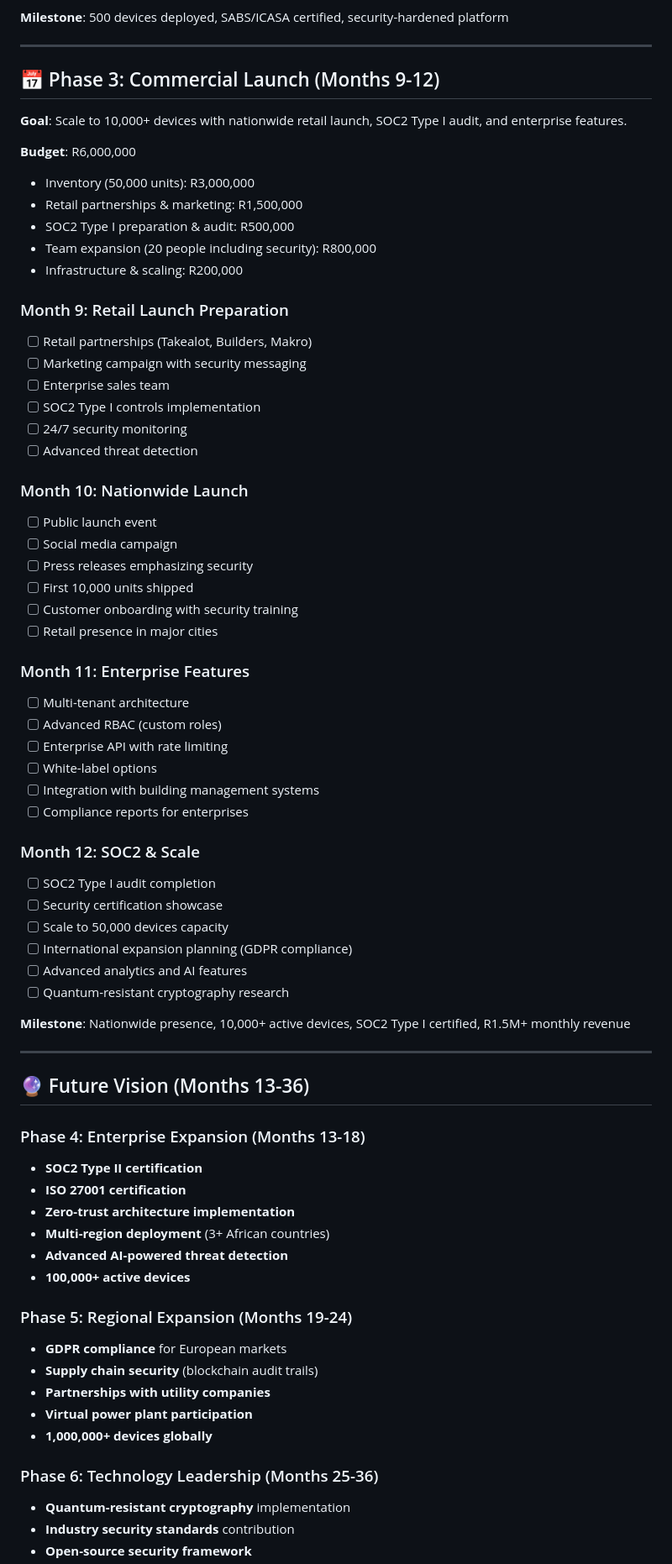
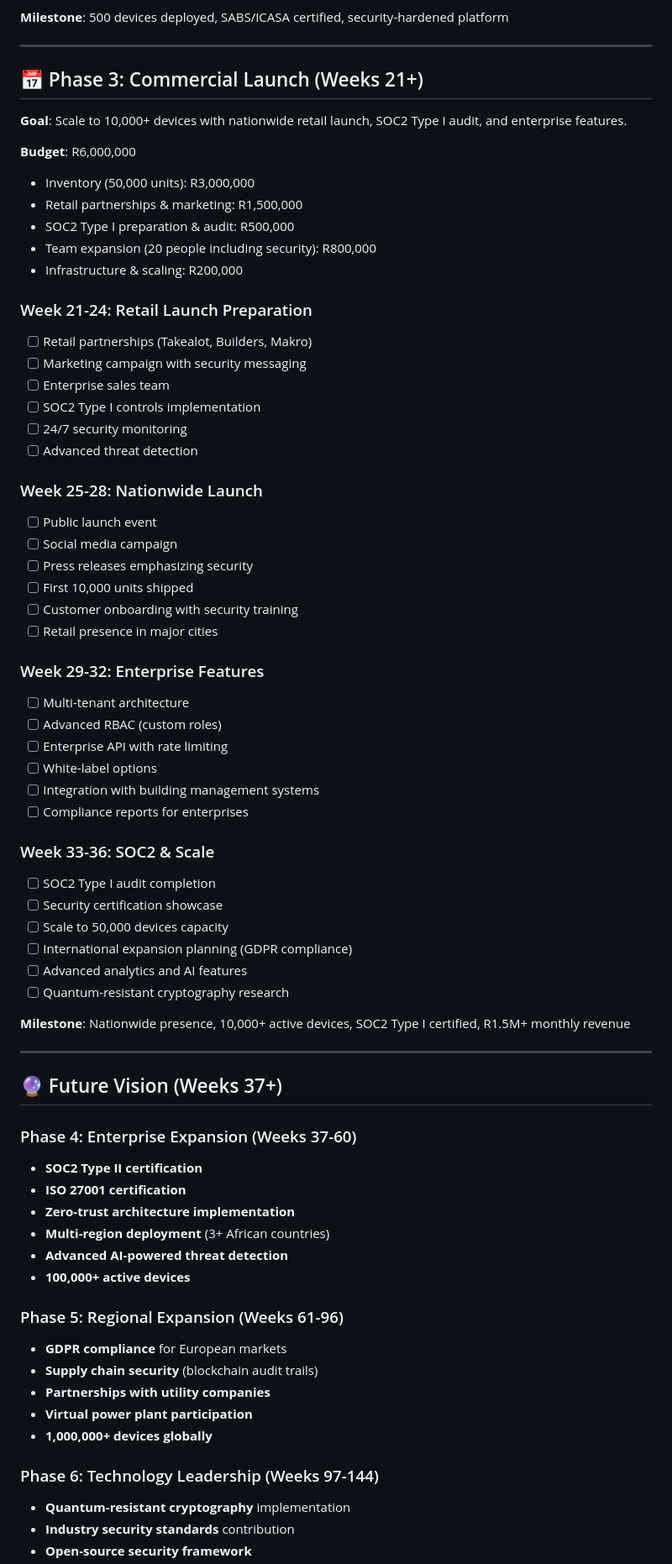
Before and after one commit to imperfectperson-max/smartplugai, a Markdown page: docs/ROADMAP.md, the part around one of its changes. Shown at 84% size. Drawn GitHub-style.

```diff
--- a/docs/ROADMAP.md
+++ b/docs/ROADMAP.md
@@ -147,7 +165,7 @@ Build South Africa's most secure IoT platform for smart plug systems that provid
 
 ---
 
-## 📅 Phase 3: Commercial Launch (Months 9-12)
+## 📅 Phase 3: Commercial Launch (Weeks 21+)
 
 **Goal**: Scale to 10,000+ devices with nationwide retail launch, SOC2 Type I audit, and enterprise features.
 
@@ -158,7 +176,7 @@ Build South Africa's most secure IoT platform for smart plug systems that provid
 - Team expansion (20 people including security): R800,000
 - Infrastructure & scaling: R200,000
 
-### Month 9: Retail Launch Preparation
+### Week 21-24: Retail Launch Preparation
 - [ ] Retail partnerships (Takealot, Builders, Makro)
 - [ ] Marketing campaign with security messaging
 - [ ] Enterprise sales team
@@ -166,7 +184,7 @@ Build South Africa's most secure IoT platform for smart plug systems that provid
 - [ ] 24/7 security monitoring
 - [ ] Advanced threat detection
 
-### Month 10: Nationwide Launch
+### Week 25-28: Nationwide Launch
 - [ ] Public launch event
 - [ ] Social media campaign
 - [ ] Press releases emphasizing security
@@ -174,7 +192,7 @@ Build South Africa's most secure IoT platform for smart plug systems that provid
 - [ ] Customer onboarding with security training
 - [ ] Retail presence in major cities
 
-### Month 11: Enterprise Features
+### Week 29-32: Enterprise Features
 - [ ] Multi-tenant architecture
 - [ ] Advanced RBAC (custom roles)
 - [ ] Enterprise API with rate limiting
@@ -182,7 +200,7 @@ Build South Africa's most secure IoT platform for smart plug systems that provid
 - [ ] Integration with building management systems
 - [ ] Compliance reports for enterprises
 
-### Month 12: SOC2 & Scale
+### Week 33-36: SOC2 & Scale
 - [ ] SOC2 Type I audit completion
 - [ ] Security certification showcase
 - [ ] Scale to 50,000 devices capacity
@@ -194,9 +212,9 @@ Build South Africa's most secure IoT platform for smart plug systems that provid
 
 ---
 
-## 🔮 Future Vision (Months 13-36)
+## 🔮 Future Vision (Weeks 37+)
 
-### Phase 4: Enterprise Expansion (Months 13-18)
+### Phase 4: Enterprise Expansion (Weeks 37-60)
 - **SOC2 Type II certification**
 - **ISO 27001 certification**
 - **Zero-trust architecture implementation**
@@ -204,14 +222,14 @@ Build South Africa's most secure IoT platform for smart plug systems that provid
 - **Advanced AI-powered threat detection**
 - **100,000+ active devices**
 
-### Phase 5: Regional Expansion (Months 19-24)
+### Phase 5: Regional Expansion (Weeks 61-96)
 - **GDPR compliance** for European markets
 - **Supply chain security** (blockchain audit trails)
 - **Partnerships with utility companies**
 - **Virtual power plant participation**
 - **1,000,000+ devices globally**
 
-### Phase 6: Technology Leadership (Months 25-36)
+### Phase 6: Technology Leadership (Weeks 97-144)
 - **Quantum-resistant cryptography** implementation
 - **Industry security standards** contribution
 - **Open-source security framework**
```
Also changed, not shown: other parts of docs/ROADMAP.md (+47 -26 lines).
